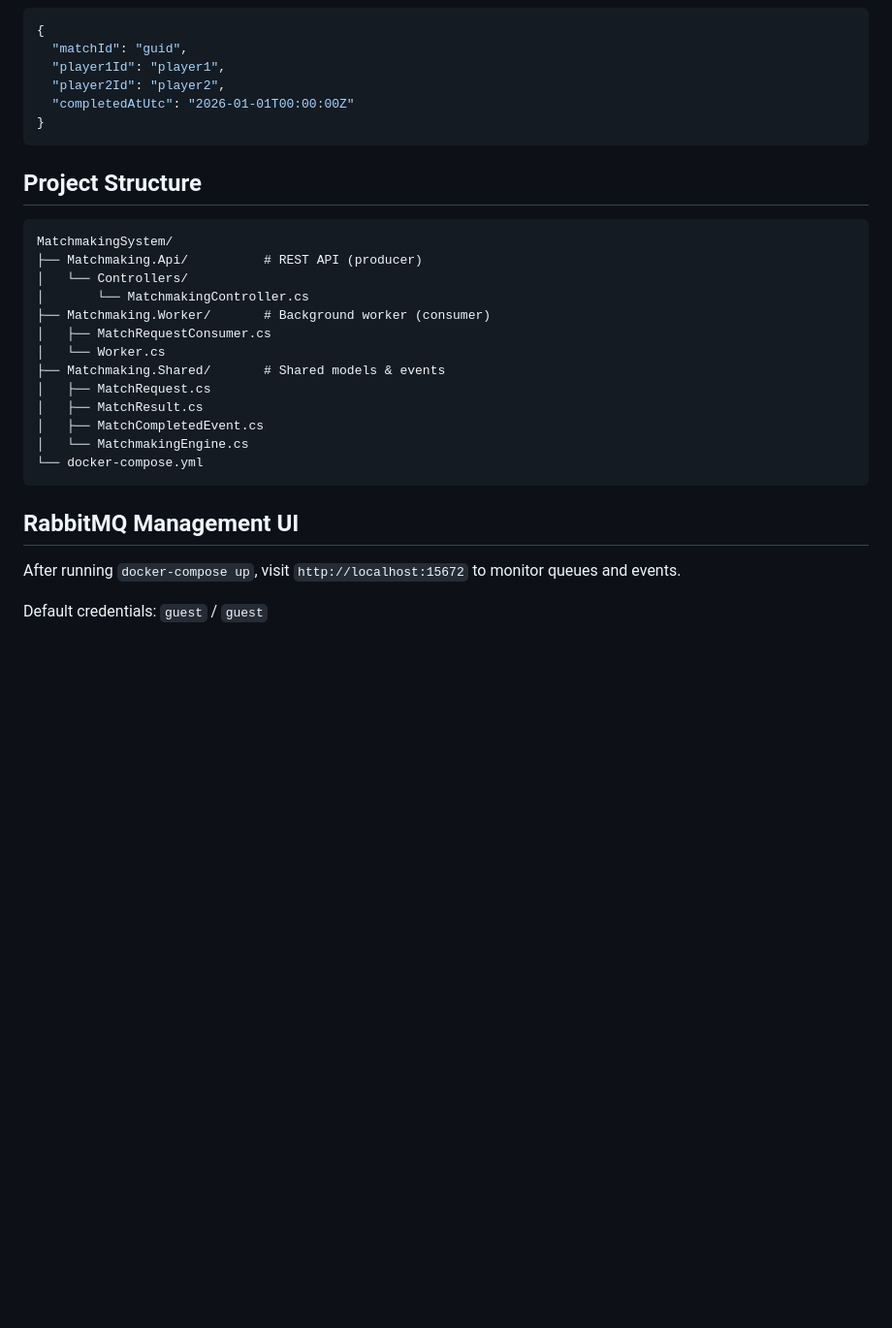
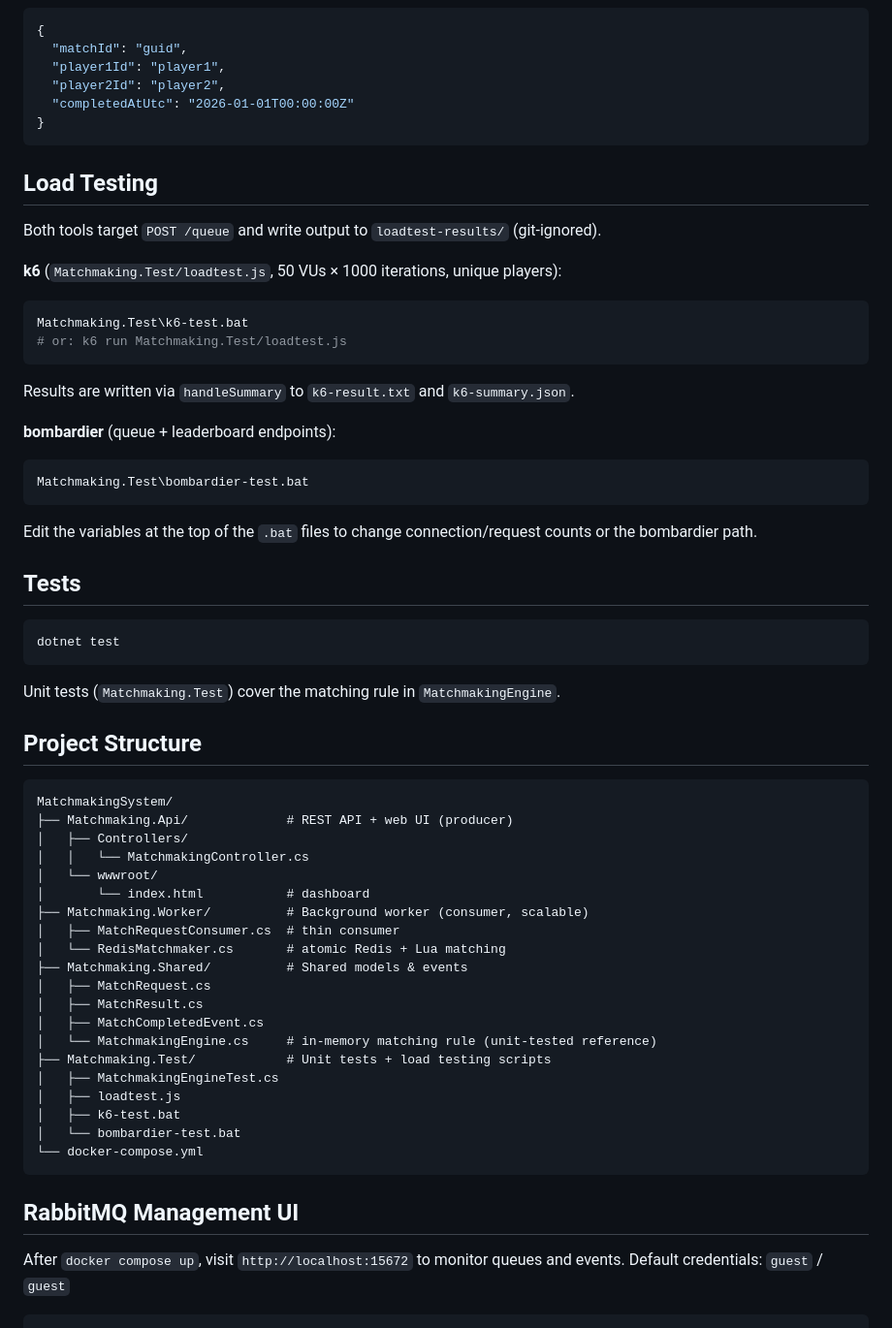
Before and after one commit to LordPancar/MatchmakingSystem, a Markdown page: README.md, the part around one of its changes. Shown at 97% size. Drawn GitHub-style; blank space fills up the shorter version.

````diff
--- a/README.md
+++ b/README.md
@@ -106,26 +151,57 @@ Response:
 }
 ```
 
+## Load Testing
+
+Both tools target `POST /queue` and write output to `loadtest-results/` (git-ignored).
+
+**k6** (`Matchmaking.Test/loadtest.js`, 50 VUs × 1000 iterations, unique players):
+```bash
+Matchmaking.Test\k6-test.bat
+# or: k6 run Matchmaking.Test/loadtest.js
+```
+Results are written via `handleSummary` to `k6-result.txt` and `k6-summary.json`.
+
+**bombardier** (queue + leaderboard endpoints):
+```bash
+Matchmaking.Test\bombardier-test.bat
+```
+Edit the variables at the top of the `.bat` files to change connection/request counts or the bombardier path.
+
+## Tests
+
+```bash
+dotnet test
+```
+Unit tests (`Matchmaking.Test`) cover the matching rule in `MatchmakingEngine`.
+
 ## Project Structure
 
 ```
 MatchmakingSystem/
-├── Matchmaking.Api/          # REST API (producer)
-│   └── Controllers/
-│       └── MatchmakingController.cs
-├── Matchmaking.Worker/       # Background worker (consumer)
-│   ├── MatchRequestConsumer.cs
-│   └── Worker.cs
-├── Matchmaking.Shared/       # Shared models & events
+├── Matchmaking.Api/             # REST API + web UI (producer)
+│   ├── Controllers/
+│   │   └── MatchmakingController.cs
+│   └── wwwroot/
+│       └── index.html           # dashboard
+├── Matchmaking.Worker/          # Background worker (consumer, scalable)
+│   ├── MatchRequestConsumer.cs  # thin consumer
+│   └── RedisMatchmaker.cs       # atomic Redis + Lua matching
+├── Matchmaking.Shared/          # Shared models & events
 │   ├── MatchRequest.cs
 │   ├── MatchResult.cs
 │   ├── MatchCompletedEvent.cs
-│   └── MatchmakingEngine.cs
+│   └── MatchmakingEngine.cs     # in-memory matching rule (unit-tested reference)
+├── Matchmaking.Test/            # Unit tests + load testing scripts
+│   ├── MatchmakingEngineTest.cs
+│   ├── loadtest.js
+│   ├── k6-test.bat
+│   └── bombardier-test.bat
 └── docker-compose.yml
 ```
 
 ## RabbitMQ Management UI
 
-After running `docker-compose up`, visit `http://localhost:15672` to monitor queues and events.
-
+After `docker compose up`, visit `http://localhost:15672` to monitor queues and events.
 Default credentials: `guest` / `guest`
+```
````
Also changed, not shown: other parts of README.md (+90 -45 lines).
